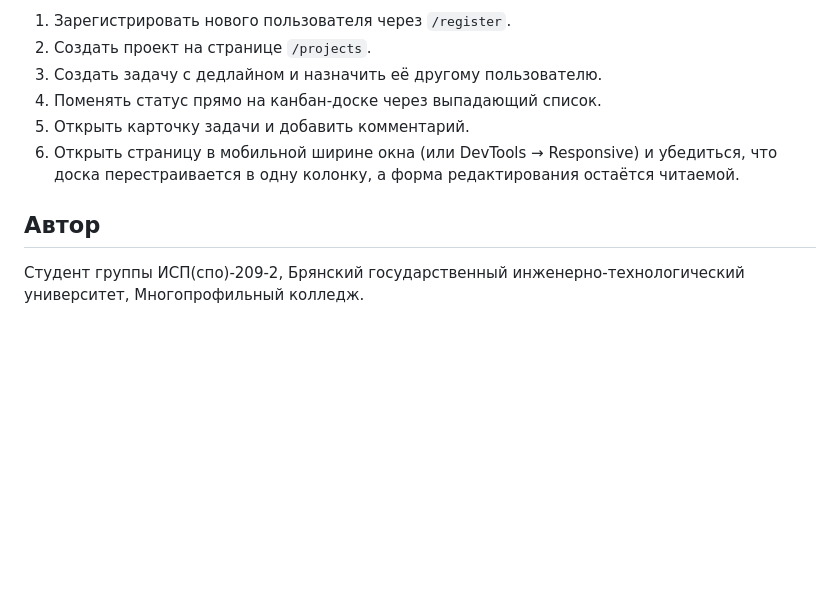
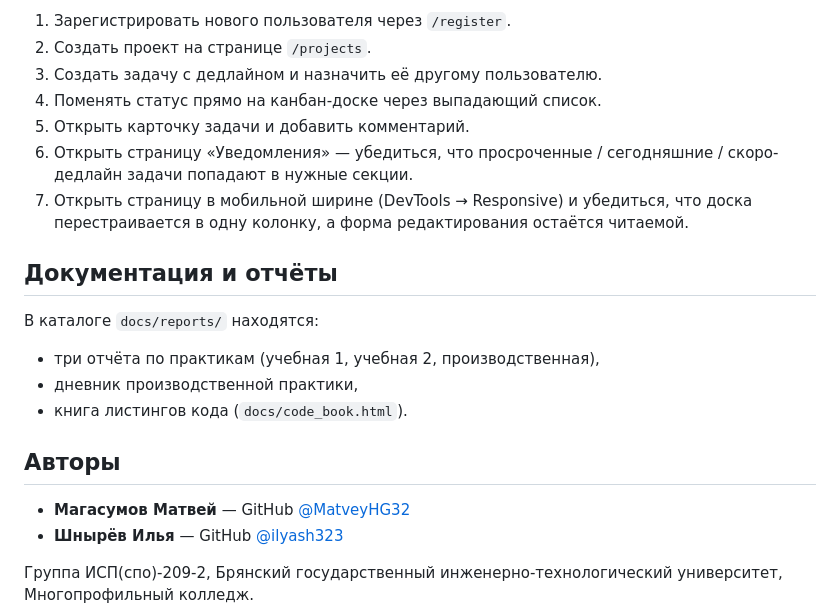
Before and after one commit to MatveyHG32/2-PRAKTIKA, a Markdown page: README.md, the part around one of its changes. Drawn GitHub-style; blank space fills up the shorter version.

```diff
--- a/README.md
+++ b/README.md
@@ -117,10 +167,23 @@ uvicorn main:app --reload
 3. Создать задачу с дедлайном и назначить её другому пользователю.
 4. Поменять статус прямо на канбан-доске через выпадающий список.
 5. Открыть карточку задачи и добавить комментарий.
-6. Открыть страницу в мобильной ширине окна (или DevTools → Responsive) и убедиться, что
+6. Открыть страницу «Уведомления» — убедиться, что просроченные / сегодняшние /
+   скоро-дедлайн задачи попадают в нужные секции.
+7. Открыть страницу в мобильной ширине (DevTools → Responsive) и убедиться, что
    доска перестраивается в одну колонку, а форма редактирования остаётся читаемой.
 
-## Автор
+## Документация и отчёты
 
-Студент группы ИСП(спо)-209-2, Брянский государственный инженерно-технологический университет,
+В каталоге `docs/reports/` находятся:
+
+- три отчёта по практикам (учебная 1, учебная 2, производственная),
+- дневник производственной практики,
+- книга листингов кода (`docs/code_book.html`).
+
+## Авторы
+
+- **Магасумов Матвей** — GitHub [@MatveyHG32](https://github.com/MatveyHG32)
+- **Шнырёв Илья** — GitHub [@ilyash323](https://github.com/ilyash323)
+
+Группа ИСП(спо)-209-2, Брянский государственный инженерно-технологический университет,
 Многопрофильный колледж.
```
Also changed, not shown: other parts of README.md (+84 -34 lines).
